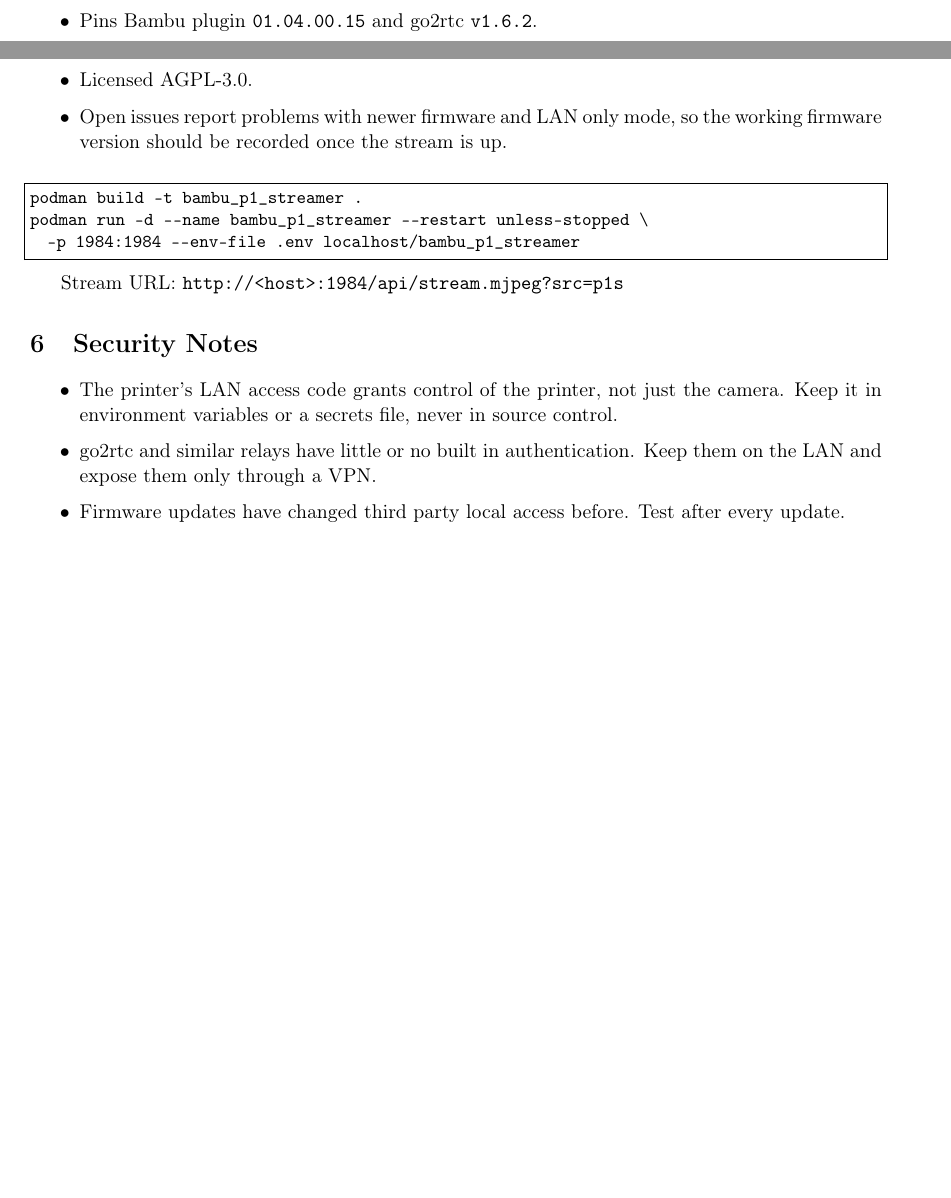
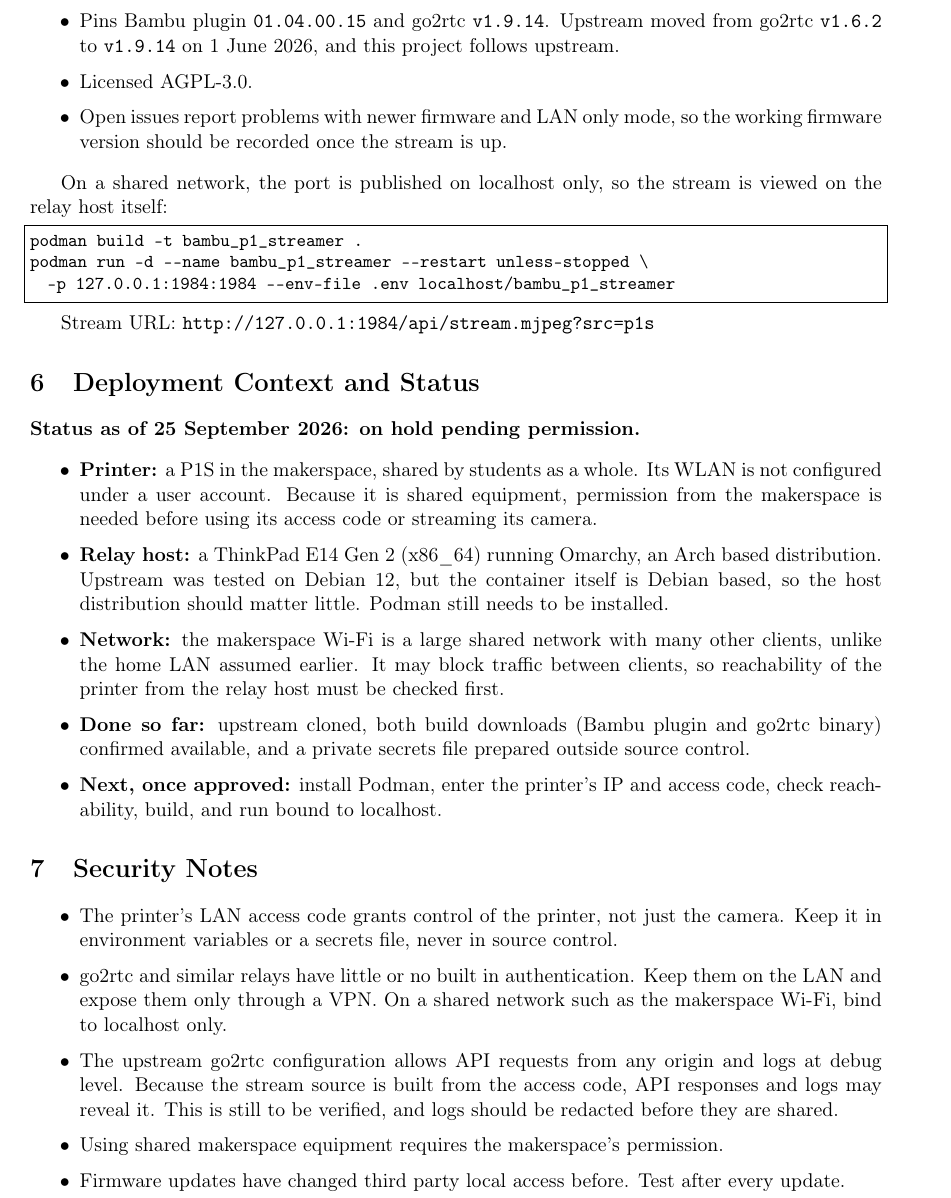
Before and after one commit to yn1goo/ECST-PrinterCam, a LaTeX document (p1s-camera-streaming.tex): two parts of pages 2 and 3 of 3 before the commit and part of page 3 of 4 after it, the two joined at a grey line, cut at the place of the change, the shorter picture padded with empty space. Compiled offline with pdfLaTeX.

Commit message:
Record makerspace deployment context and pause for permission
The target P1S is shared student equipment in the makerspace, so work
is on hold until the makerspace approves its use. Document the relay
host (ThinkPad E14 Gen 2, Omarchy), the shared network, localhost-only
binding, upstream's go2rtc bump to v1.9.14, and the possible access
code exposure through go2rtc's API and debug logs.

Co-Authored-By: Claude Opus 5.5 <noreply@anthropic.com>

```diff
--- a/p1s-camera-streaming.tex
+++ b/p1s-camera-streaming.tex
@@ -113,26 +113,58 @@
 
 \begin{itemize}[itemsep=2pt]
   \item Tested upstream only on a P1S, on Debian 12 / amd64. ARM hosts are not supported.
-  \item Pins Bambu plugin \texttt{01.04.00.15} and go2rtc \texttt{v1.6.2}.
+  \item Pins Bambu plugin \texttt{01.04.00.15} and go2rtc \texttt{v1.9.14}. Upstream moved
+        from go2rtc \texttt{v1.6.2} to \texttt{v1.9.14} on 1 June 2026, and this project
+        follows upstream.
   \item Licensed AGPL-3.0.
   \item Open issues report problems with newer firmware and LAN only mode, so the working
         firmware version should be recorded once the stream is up.
 \end{itemize}
 
+On a shared network, the port is published on localhost only, so the stream is viewed on
+the relay host itself:
+
 \begin{lstlisting}[language={}]
 podman build -t bambu_p1_streamer .
 podman run -d --name bambu_p1_streamer --restart unless-stopped \
-  -p 1984:1984 --env-file .env localhost/bambu_p1_streamer
+  -p 127.0.0.1:1984:1984 --env-file .env localhost/bambu_p1_streamer
 \end{lstlisting}
 
-Stream URL: \texttt{http://<host>:1984/api/stream.mjpeg?src=p1s}
+Stream URL: \texttt{http://127.0.0.1:1984/api/stream.mjpeg?src=p1s}
+
+\section{Deployment Context and Status}
+\textbf{Status as of 25 September 2026: on hold pending permission.}
+
+\begin{itemize}[itemsep=2pt]
+  \item \textbf{Printer:} a P1S in the makerspace, shared by students as a whole. Its WLAN
+        is not configured under a user account. Because it is shared equipment, permission
+        from the makerspace is needed before using its access code or streaming its camera.
+  \item \textbf{Relay host:} a ThinkPad E14 Gen 2 (x86\_64) running Omarchy, an Arch based
+        distribution. Upstream was tested on Debian 12, but the container itself is Debian
+        based, so the host distribution should matter little. Podman still needs to be
+        installed.
+  \item \textbf{Network:} the makerspace Wi-Fi is a large shared network with many other
+        clients, unlike the home LAN assumed earlier. It may block traffic between clients,
+        so reachability of the printer from the relay host must be checked first.
+  \item \textbf{Done so far:} upstream cloned, both build downloads (Bambu plugin and go2rtc
+        binary) confirmed available, and a private secrets file prepared outside source
+        control.
+  \item \textbf{Next, once approved:} install Podman, enter the printer's IP and access code,
+        check reachability, build, and run bound to localhost.
+\end{itemize}
 
 \section{Security Notes}
 \begin{itemize}[itemsep=2pt]
   \item The printer's LAN access code grants control of the printer, not just the camera.
         Keep it in environment variables or a secrets file, never in source control.
   \item go2rtc and similar relays have little or no built in authentication. Keep them on the
-        LAN and expose them only through a VPN.
+        LAN and expose them only through a VPN. On a shared network such as the makerspace
+        Wi-Fi, bind to localhost only.
+  \item The upstream go2rtc configuration allows API requests from any origin and logs at
+        debug level. Because the stream source is built from the access code, API responses
+        and logs may reveal it. This is still to be verified, and logs should be redacted
+        before they are shared.
+  \item Using shared makerspace equipment requires the makerspace's permission.
   \item Firmware updates have changed third party local access before. Test after every update.
 \end{itemize}
 
```
Also changed, not shown: CLAUDE.md (+24 -9 lines).
